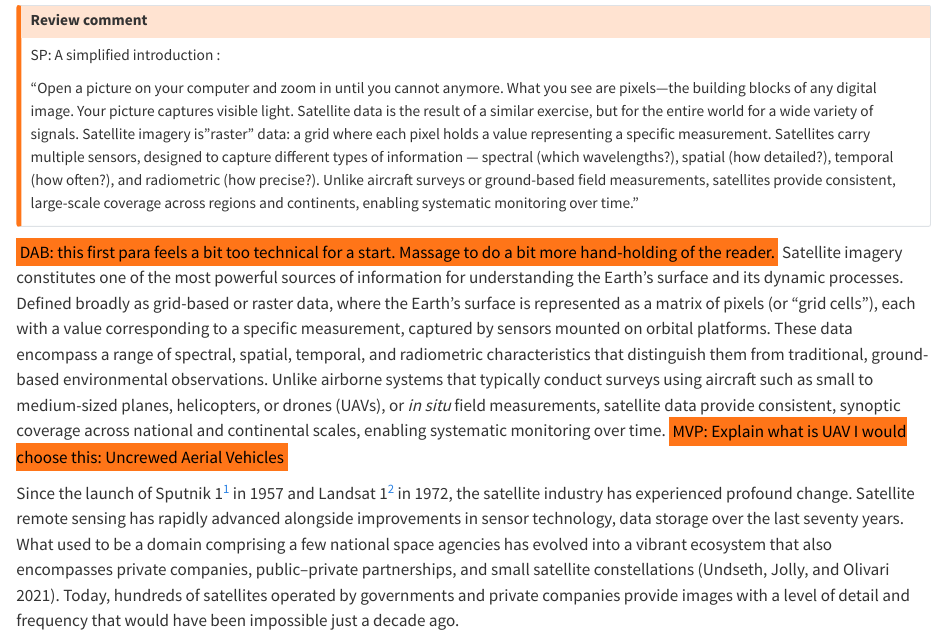
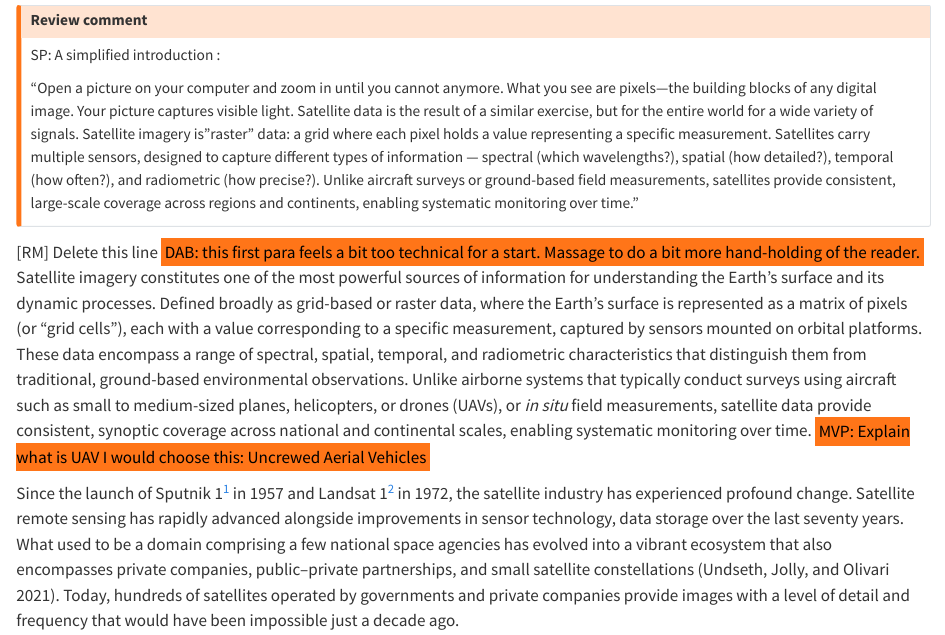
Before and after one commit to Imago-SDRUK/book-of-imagery, a Quarto document (chapters/image-data.qmd): the page in a window 1100 px wide, from 160 px down. Rendered offline with R 4.5, knitr and Pandoc in place of Quarto, with nearby package versions.

Commit message:
Update image-data.qmd
Test line

```diff
--- a/chapters/image-data.qmd
+++ b/chapters/image-data.qmd
@@ -8,9 +8,11 @@ format: html
 ::: {.column-margin .callout-warning title="Review comment"}
 SP: A simplified introduction :
 
+
 "Open a picture on your computer and zoom in until you cannot anymore. What you see are pixels—the building blocks of any digital image. Your picture captures visible light. Satellite data is the result of a similar exercise, but for the entire world for a wide variety of signals. Satellite imagery is "raster" data: a grid where each pixel holds a value representing a specific measurement. Satellites carry multiple sensors, designed to capture different types of information — spectral (which wavelengths?), spatial (how detailed?), temporal (how often?), and radiometric (how precise?). Unlike aircraft surveys or ground-based field measurements, satellites provide consistent, large-scale coverage across regions and continents, enabling systematic monitoring over time."
 :::
 
+[RM] Delete this line
 [DAB: this first para feels a bit too technical for a start. Massage to do a bit more hand-holding of the reader.]{.mark} Satellite imagery constitutes one of the most powerful sources of information for understanding the Earth’s surface and its dynamic processes. Defined broadly as grid-based or raster data, where the Earth's surface is represented as a matrix of pixels (or “grid cells”), each with a value corresponding to a specific measurement, captured by sensors mounted on orbital platforms. These data encompass a range of spectral, spatial, temporal, and radiometric characteristics that distinguish them from traditional, ground-based environmental observations. Unlike airborne systems that typically conduct surveys using aircraft such as small to medium-sized planes, helicopters, or drones (UAVs), or *in situ* field measurements, satellite data provide consistent, synoptic coverage across national and continental scales, enabling systematic monitoring over time. [MVP: Explain what is UAV I would choose this: Uncrewed Aerial Vehicles]{.mark}
 
 Since the launch of Sputnik 1[^image-data-1] in 1957 and Landsat 1[^image-data-2] in 1972, the satellite industry has experienced profound change. Satellite remote sensing has rapidly advanced alongside improvements in sensor technology, data storage over the last seventy years. What used to be a domain comprising a few national space agencies has evolved into a vibrant ecosystem that also encompasses private companies, public–private partnerships, and small satellite constellations [@undseth2021evolving]. Today, hundreds of satellites operated by governments and private companies provide images with a level of detail and frequency that would have been impossible just a decade ago.
```
